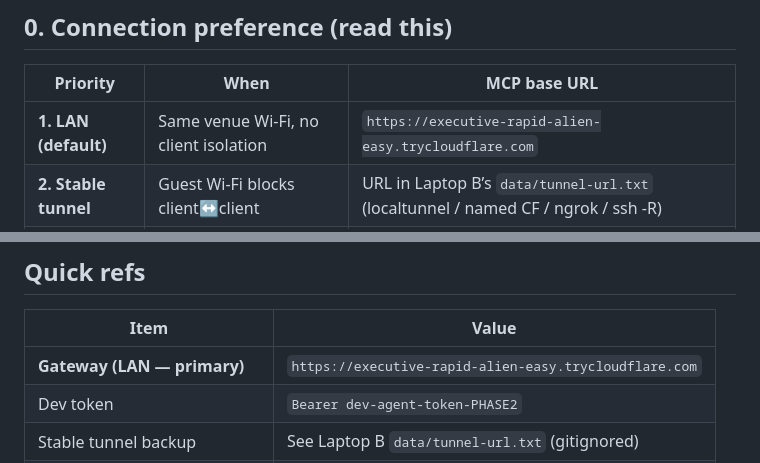
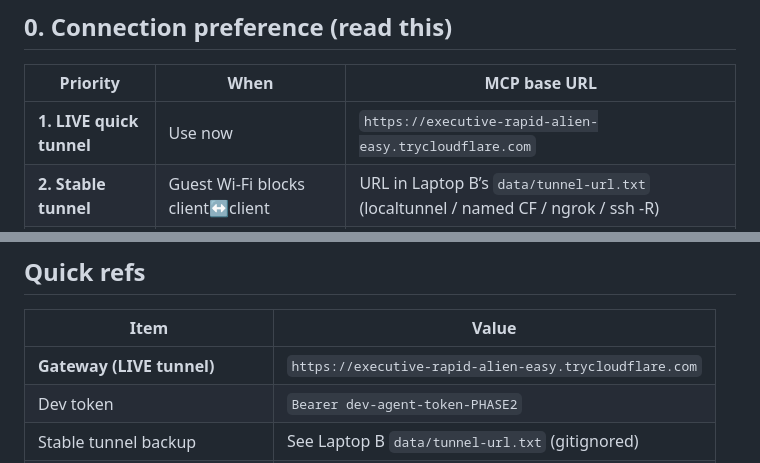
Before and after one commit to mansiguptacs/SecGate, a Markdown page: docs/laptop-a-cheatsheet.md, 2 parts joined by grey strips. Drawn GitHub-style.

```diff
--- a/docs/laptop-a-cheatsheet.md
+++ b/docs/laptop-a-cheatsheet.md
@@ -6,7 +6,7 @@ You are the **developer agent**. Laptop B runs SecGate (Control Tower + gateway
 
 | Priority | When | MCP base URL |
 |----------|------|--------------|
-| **1. LAN (default)** | Same venue Wi‑Fi, no client isolation | `https://executive-rapid-alien-easy.trycloudflare.com` |
+| **1. LIVE quick tunnel** | Use now | `https://executive-rapid-alien-easy.trycloudflare.com` |
 | **2. Stable tunnel** | Guest Wi‑Fi blocks client↔client | URL in Laptop B’s `data/tunnel-url.txt` (localtunnel / named CF / ngrok / ssh -R) |
 | **3. Quick tunnel** | Last resort only | `*.trycloudflare.com` — **dies and changes hostname** on restart |
 
@@ -88,7 +88,7 @@ Watch Laptop B’s **Control Tower**: http://localhost:3100/ (on their screen) f
 
 | Item | Value |
 |------|-------|
-| **Gateway (LAN — primary)** | `https://executive-rapid-alien-easy.trycloudflare.com` |
+| **Gateway (LIVE tunnel)** | `https://executive-rapid-alien-easy.trycloudflare.com` |
 | Dev token | `Bearer dev-agent-token-PHASE2` |
 | Stable tunnel backup | See Laptop B `data/tunnel-url.txt` (gitignored) |
 | Control Tower (Laptop B only) | `http://localhost:3100/` |
```
Also changed, not shown: docs/dev2-handoff.md (+3 -3 lines).
